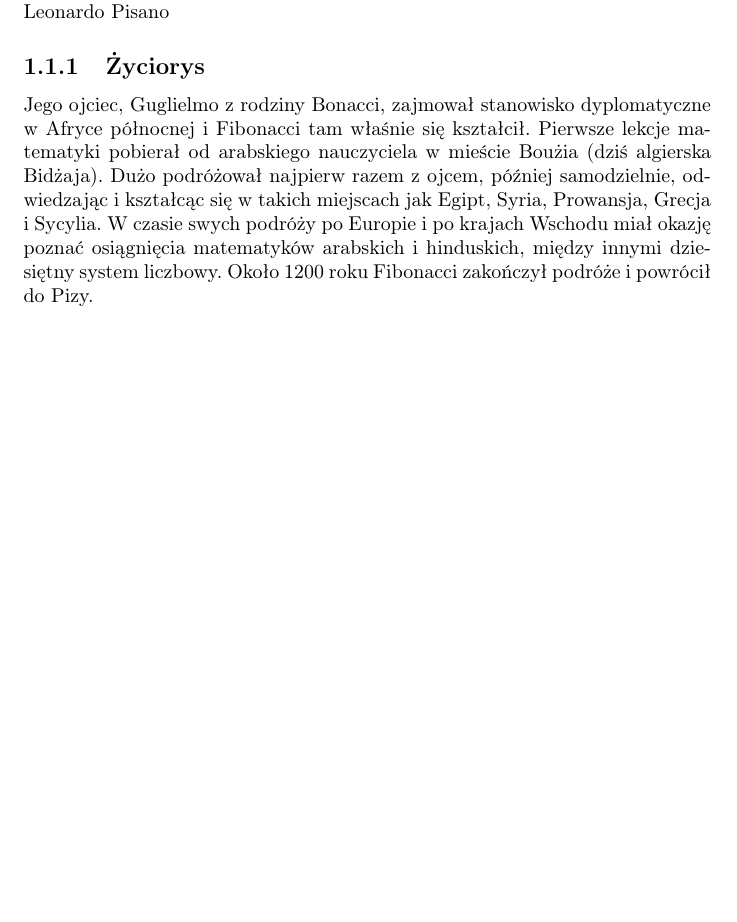
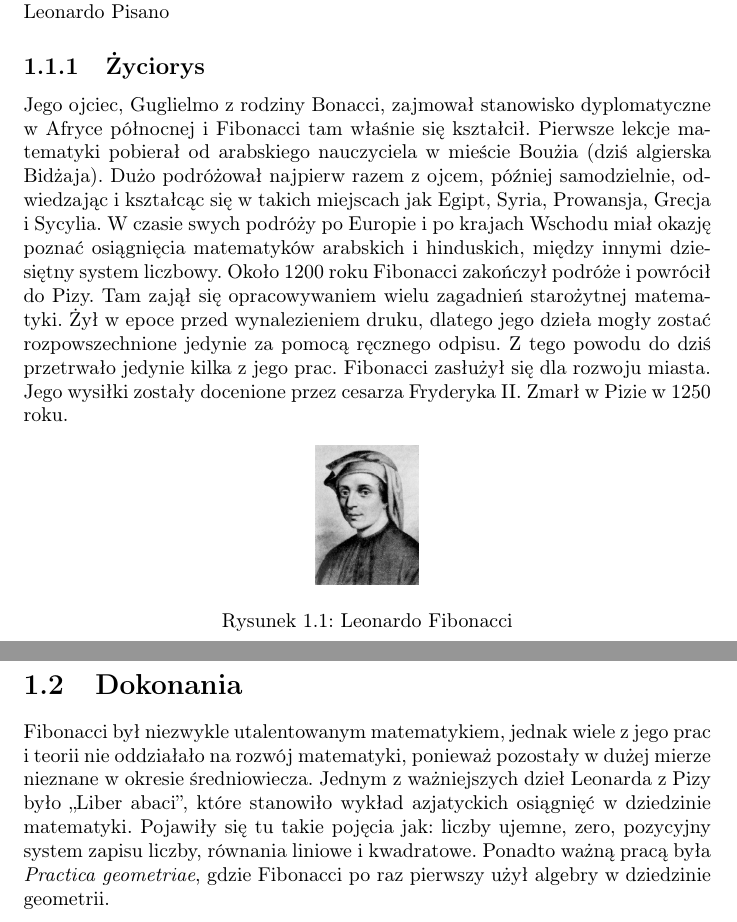
Before and after one commit to mseferyn/srod-prog, a LaTeX document (projlatex.tex): part of page 3 of 4 before the commit and two parts of pages 3 and 4 of 5 after it, the two joined at a grey line, cut so that both start at the same text, the shorter picture padded with empty space. Compiled offline with pdfLaTeX.

Commit message:
zdjecia/dokonania

```diff
--- a/projlatex.tex
+++ b/projlatex.tex
@@ -2,6 +2,7 @@
 \usepackage[polish]{babel}
 \usepackage[utf8]{inputenc}
 \usepackage[T1]{fontenc}
+\usepackage{graphicx}
 \title{Ciąg Fibonacciego}
 \author{Marcin Seferyn}
 \date{12.12.2019}
@@ -17,6 +18,20 @@ Leonardo z Pizy, urodzony ok. 1175 roku w Pizie - zmarł w 1250 roku. Był włos
 \subsection{Życiorys}
 Jego ojciec, Guglielmo z rodziny Bonacci, zajmował stanowisko dyplomatyczne w Afryce północnej i Fibonacci tam właśnie się kształcił. Pierwsze lekcje matematyki pobierał od arabskiego nauczyciela w mieście Boużia (dziś algierska Bidżaja). Dużo podróżował najpierw razem z ojcem, później samodzielnie, odwiedzając i kształcąc się w takich miejscach jak Egipt, Syria, Prowansja, Grecja i Sycylia. W czasie swych podróży po Europie i po krajach Wschodu miał okazję poznać osiągnięcia matematyków arabskich i hinduskich, między innymi dziesiętny system liczbowy.
 Około 1200 roku Fibonacci zakończył podróże i powrócił do Pizy.
+Tam zajął się opracowywaniem wielu zagadnień starożytnej matematyki. Żył w epoce przed wynalezieniem druku, dlatego jego dzieła mogły zostać rozpowszechnione jedynie za pomocą ręcznego odpisu. Z tego powodu do dziś przetrwało jedynie kilka z jego prac.
+Fibonacci zasłużył się dla rozwoju miasta. Jego wysiłki zostały docenione przez cesarza Fryderyka II. Zmarł w Pizie w 1250 roku.
+
+
+\begin{figure}[h]
+\center
+\includegraphics[scale=0.6]{fibo}
+\caption{Leonardo Fibonacci}
+\end{figure}
+\newpage
+\section{Dokonania}
+Fibonacci był niezwykle utalentowanym matematykiem, jednak wiele z jego prac i teorii nie oddziałało na rozwój matematyki, ponieważ pozostały w dużej mierze nieznane w okresie średniowiecza.
+Jednym z ważniejszych dzieł Leonarda z Pizy było „Liber abaci”, które stanowiło wykład azjatyckich osiągnięć w dziedzinie matematyki. Pojawiły się tu takie pojęcia jak: liczby ujemne, zero, pozycyjny system zapisu liczby, równania liniowe i kwadratowe.
+Ponadto ważną pracą była \textit{Practica geometriae}, gdzie Fibonacci po raz pierwszy użył algebry w dziedzinie geometrii.
 \newpage
 \begin{thebibliography}{9}
 \bibitem{fib} Kim był Fibonacci https://pl.wikipedia.org/wiki/Fibonacci
```
Also changed, not shown: fibo.jpg (added), projlatex.pdf, 4 other files.
